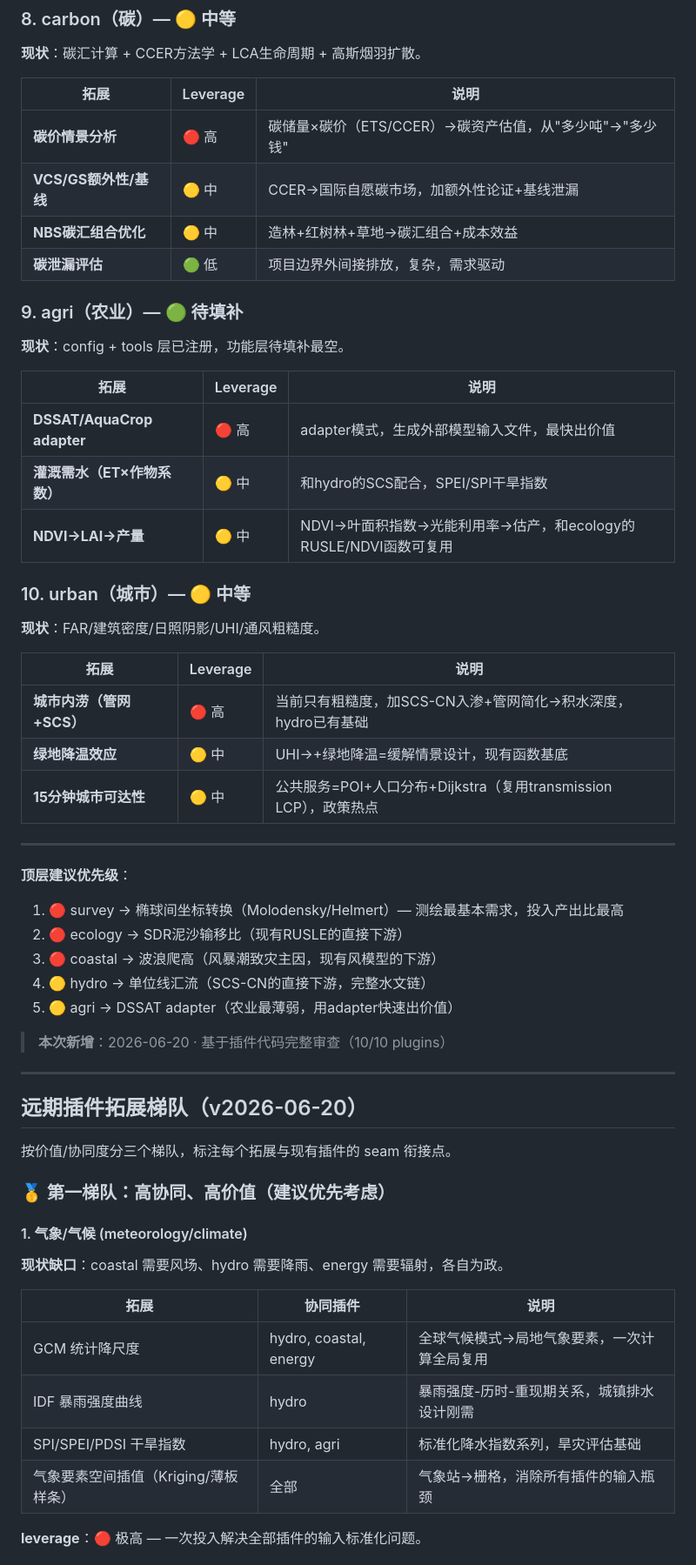
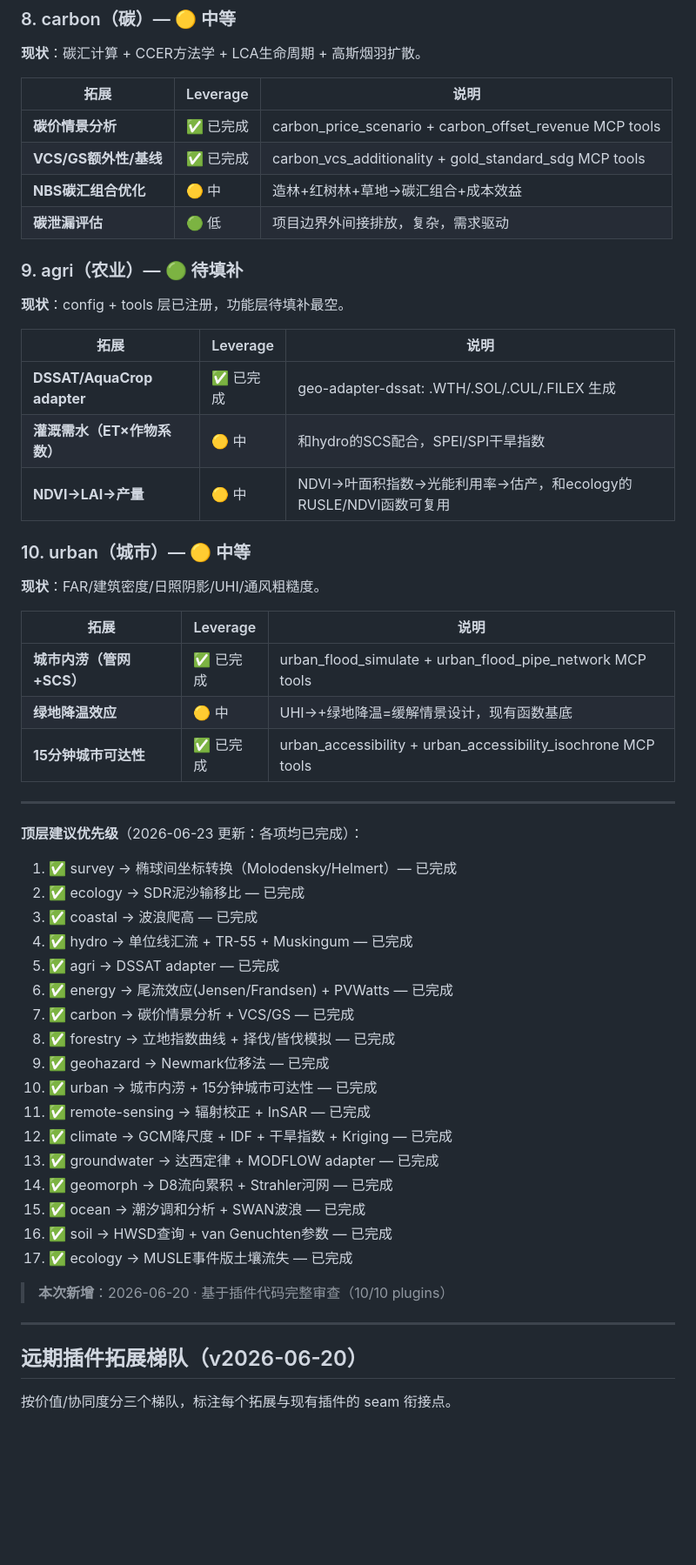
Before and after one commit to Miku196/geo-toolbox, a Markdown page: DEVPLAN.md, the part around one of its changes. Shown at 87% size. Drawn GitHub-style; blank space fills up the shorter version.

```diff
--- a/DEVPLAN.md
+++ b/DEVPLAN.md
@@ -1863,8 +1863,8 @@ geo-adapter-stac   ──→ geo-plugin-energy ──→ geo-tile     ──→
 
 | 拓展 | Leverage | 说明 |
 |------|----------|------|
-| **碳价情景分析** | 🔴 高 | 碳储量×碳价（ETS/CCER）→碳资产估值，从"多少吨"→"多少钱" |
-| **VCS/GS额外性/基线** | 🟡 中 | CCER→国际自愿碳市场，加额外性论证+基线泄漏 |
+| **碳价情景分析** | ✅ 已完成 | carbon_price_scenario + carbon_offset_revenue MCP tools |
+| **VCS/GS额外性/基线** | ✅ 已完成 | carbon_vcs_additionality + gold_standard_sdg MCP tools |
 | **NBS碳汇组合优化** | 🟡 中 | 造林+红树林+草地→碳汇组合+成本效益 |
 | **碳泄漏评估** | 🟢 低 | 项目边界外间接排放，复杂，需求驱动 |
 
@@ -1874,7 +1874,7 @@ geo-adapter-stac   ──→ geo-plugin-energy ──→ geo-tile     ──→
 
 | 拓展 | Leverage | 说明 |
 |------|----------|------|
-| **DSSAT/AquaCrop adapter** | 🔴 高 | adapter模式，生成外部模型输入文件，最快出价值 |
+| **DSSAT/AquaCrop adapter** | ✅ 已完成 | geo-adapter-dssat: .WTH/.SOL/.CUL/.FILEX 生成 |
 | **灌溉需水（ET×作物系数）** | 🟡 中 | 和hydro的SCS配合，SPEI/SPI干旱指数 |
 | **NDVI→LAI→产量** | 🟡 中 | NDVI→叶面积指数→光能利用率→估产，和ecology的RUSLE/NDVI函数可复用 |
 
@@ -1884,18 +1884,30 @@ geo-adapter-stac   ──→ geo-plugin-energy ──→ geo-tile     ──→
 
 | 拓展 | Leverage | 说明 |
 |------|----------|------|
-| **城市内涝（管网+SCS）** | 🔴 高 | 当前只有粗糙度，加SCS-CN入渗+管网简化→积水深度，hydro已有基础 |
+| **城市内涝（管网+SCS）** | ✅ 已完成 | urban_flood_simulate + urban_flood_pipe_network MCP tools |
 | **绿地降温效应** | 🟡 中 | UHI→+绿地降温=缓解情景设计，现有函数基底 |
-| **15分钟城市可达性** | 🟡 中 | 公共服务=POI+人口分布+Dijkstra（复用transmission LCP），政策热点 |
-
----
-
-**顶层建议优先级**：
-1. 🔴 survey → 椭球间坐标转换（Molodensky/Helmert）— 测绘最基本需求，投入产出比最高
-2. 🔴 ecology → SDR泥沙输移比（现有RUSLE的直接下游）
-3. 🔴 coastal → 波浪爬高（风暴潮致灾主因，现有风模型的下游）
-4. 🟡 hydro → 单位线汇流（SCS-CN的直接下游，完整水文链）
-5. 🟡 agri → DSSAT adapter（农业最薄弱，用adapter快速出价值）
+| **15分钟城市可达性** | ✅ 已完成 | urban_accessibility + urban_accessibility_isochrone MCP tools |
+
+---
+
+**顶层建议优先级**（2026-06-23 更新：各项均已完成）：
+1. ✅ survey → 椭球间坐标转换（Molodensky/Helmert）— 已完成
+2. ✅ ecology → SDR泥沙输移比 — 已完成
+3. ✅ coastal → 波浪爬高 — 已完成
+4. ✅ hydro → 单位线汇流 + TR-55 + Muskingum — 已完成
+5. ✅ agri → DSSAT adapter — 已完成
+6. ✅ energy → 尾流效应(Jensen/Frandsen) + PVWatts — 已完成
+7. ✅ carbon → 碳价情景分析 + VCS/GS — 已完成
+8. ✅ forestry → 立地指数曲线 + 择伐/皆伐模拟 — 已完成
+9. ✅ geohazard → Newmark位移法 — 已完成
+10. ✅ urban → 城市内涝 + 15分钟城市可达性 — 已完成
+11. ✅ remote-sensing → 辐射校正 + InSAR — 已完成
+12. ✅ climate → GCM降尺度 + IDF + 干旱指数 + Kriging — 已完成
+13. ✅ groundwater → 达西定律 + MODFLOW adapter — 已完成
+14. ✅ geomorph → D8流向累积 + Strahler河网 — 已完成
+15. ✅ ocean → 潮汐调和分析 + SWAN波浪 — 已完成
+16. ✅ soil → HWSD查询 + van Genuchten参数 — 已完成
+17. ✅ ecology → MUSLE事件版土壤流失 — 已完成
 
 > **本次新增**：2026-06-20 · 基于插件代码完整审查（10/10 plugins）
 
@@ -1905,17 +1917,3 @@ geo-adapter-stac   ──→ geo-plugin-energy ──→ geo-tile     ──→
 
 按价值/协同度分三个梯队，标注每个拓展与现有插件的 seam 衔接点。
 
-### 🥇 第一梯队：高协同、高价值（建议优先考虑）
-
-#### 1. 气象/气候 (meteorology/climate)
-**现状缺口**：coastal 需要风场、hydro 需要降雨、energy 需要辐射，各自为政。
-
-| 拓展 | 协同插件 | 说明 |
-|------|----------|------|
-| GCM 统计降尺度 | hydro, coastal, energy | 全球气候模式→局地气象要素，一次计算全局复用 |
-| IDF 暴雨强度曲线 | hydro | 暴雨强度-历时-重现期关系，城镇排水设计刚需 |
-| SPI/SPEI/PDSI 干旱指数 | hydro, agri | 标准化降水指数系列，旱灾评估基础 |
-| 气象要素空间插值（Kriging/薄板样条） | 全部 | 气象站→栅格，消除所有插件的输入瓶颈 |
-
-**leverage**：🔴 极高 — 一次投入解决全部插件的输入标准化问题。
-
```
Also changed, not shown: other parts of DEVPLAN.md (+22 -44 lines).
